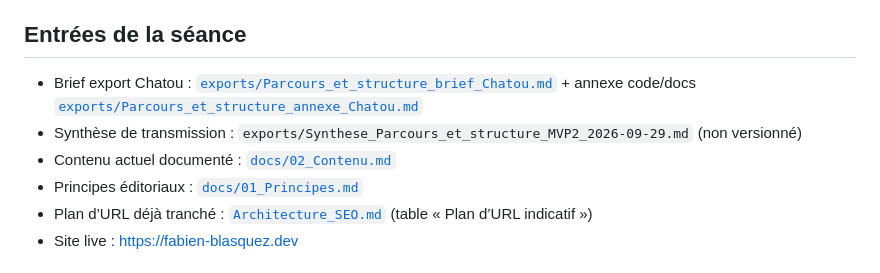
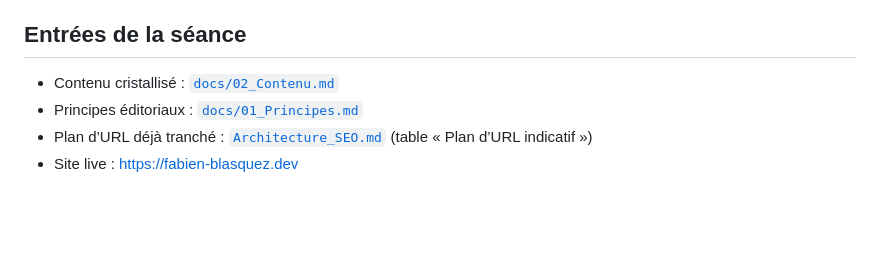
Before and after one commit to FabDu38/fabienbl-dev, a Markdown page: brainstorming/sessions/Parcours_et_structure.md, the part around the change. GitHub-like rendering; blank space fills up the shorter version.

Commit message:
docs: retirer les liens vers les exports de parcours non versionnés
Co-authored-by: Cursor <cursoragent@cursor.com>

```diff
--- a/brainstorming/sessions/Parcours_et_structure.md
+++ b/brainstorming/sessions/Parcours_et_structure.md
@@ -9,9 +9,7 @@ Définir ce que voit le visiteur, dans quel ordre, et le contenu macro de chaque
 
 ## Entrées de la séance
 
-- Brief export Chatou : [`exports/Parcours_et_structure_brief_Chatou.md`](../../exports/Parcours_et_structure_brief_Chatou.md) + annexe code/docs [`exports/Parcours_et_structure_annexe_Chatou.md`](../../exports/Parcours_et_structure_annexe_Chatou.md)
-- Synthèse de transmission : `exports/Synthese_Parcours_et_structure_MVP2_2026-09-29.md` (non versionné)
-- Contenu actuel documenté : [`docs/02_Contenu.md`](../../docs/02_Contenu.md)
+- Contenu cristallisé : [`docs/02_Contenu.md`](../../docs/02_Contenu.md)
 - Principes éditoriaux : [`docs/01_Principes.md`](../../docs/01_Principes.md)
 - Plan d’URL déjà tranché : [`Architecture_SEO.md`](Architecture_SEO.md) (table « Plan d’URL indicatif »)
 - Site live : https://fabien-blasquez.dev
```
